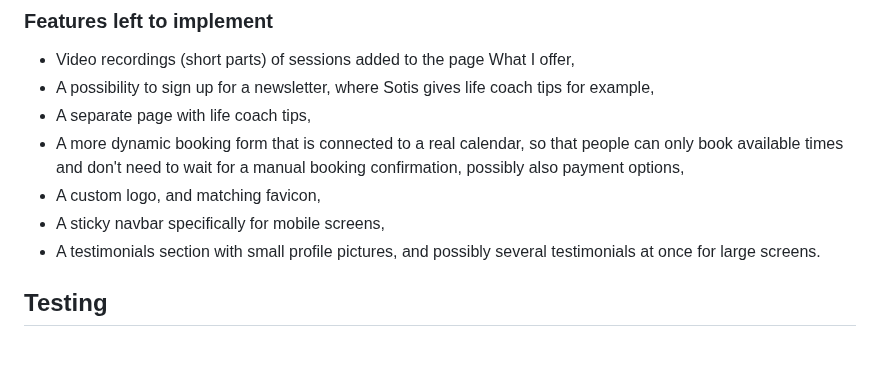
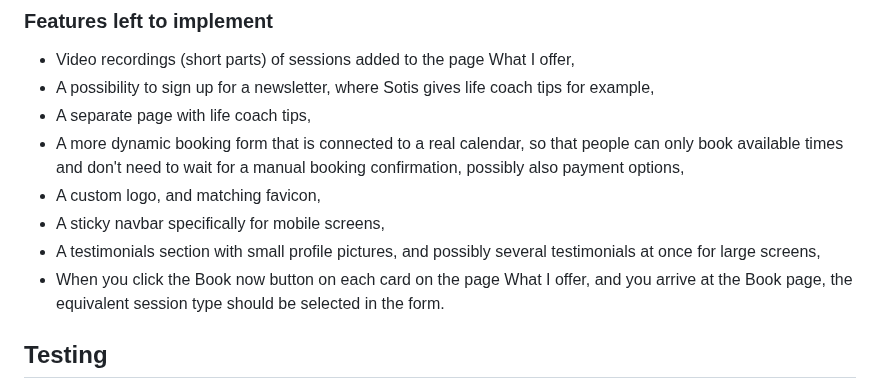
Before and after one commit to LizzyonGit/sotis-lifecoach, a Markdown page: README.md, the part around the change. Rendered like a GitHub page; blank space fills up the shorter version.

Commit message:
Docs: add future feature

```diff
--- a/README.md
+++ b/README.md
@@ -161,7 +161,8 @@ In this section, you should go over the different parts of your project, and des
 - A more dynamic booking form that is connected to a real calendar, so that people can only book available times and don't need to wait for a manual booking confirmation, possibly also payment options,
 - A custom logo, and matching favicon,
 - A sticky navbar specifically for mobile screens,
-- A testimonials section with small profile pictures, and possibly several testimonials at once for large screens.
+- A testimonials section with small profile pictures, and possibly several testimonials at once for large screens,
+- When you click the Book now button on each card on the page What I offer, and you arrive at the Book page, the equivalent session type should be selected in the form.
 
 ## Testing
 
```
